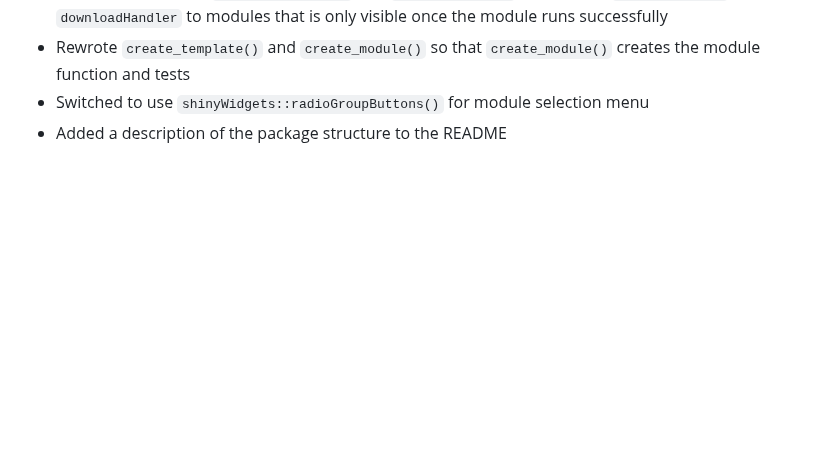
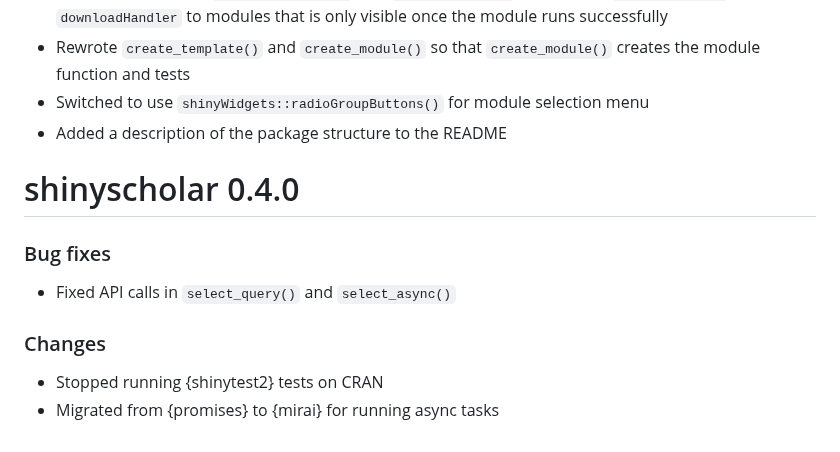
Before and after one commit to simon-smart88/shinyscholar, a Markdown page: NEWS.md, the part around the change. GitHub-like rendering; blank space fills up the shorter version.

Commit message:
update NEWS

```diff
--- a/NEWS.md
+++ b/NEWS.md
@@ -94,3 +94,13 @@ shinyscholar 0.3.0
 - Rewrote `create_template()` and `create_module()` so that `create_module()` creates the module function and tests
 - Switched to use `shinyWidgets::radioGroupButtons()` for module selection menu
 - Added a description of the package structure to the README
+
+shinyscholar 0.4.0
+=============
+
+### Bug fixes
+- Fixed API calls in `select_query()` and `select_async()`
+
+### Changes
+- Stopped running {shinytest2} tests on CRAN
+- Migrated from {promises} to {mirai} for running async tasks
```
